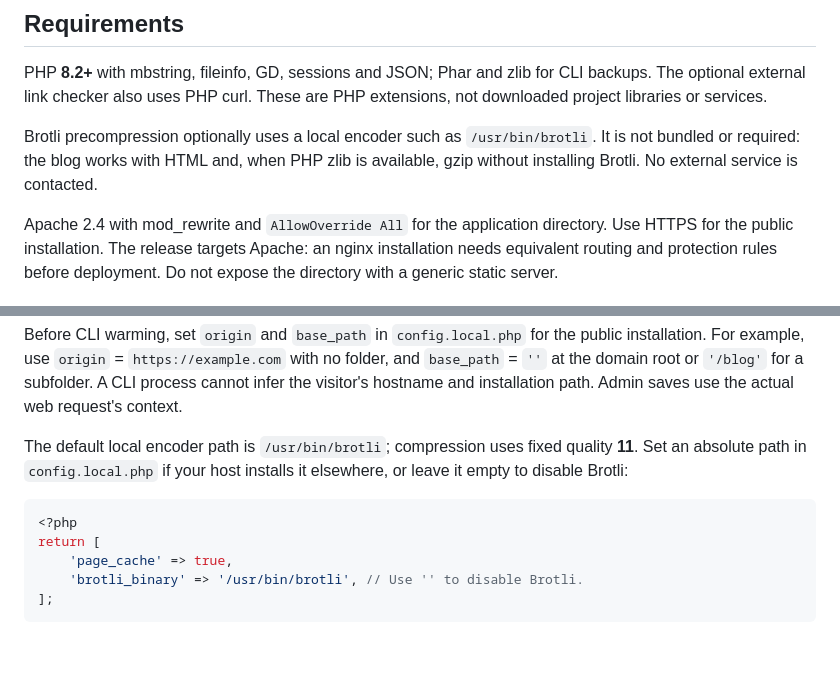
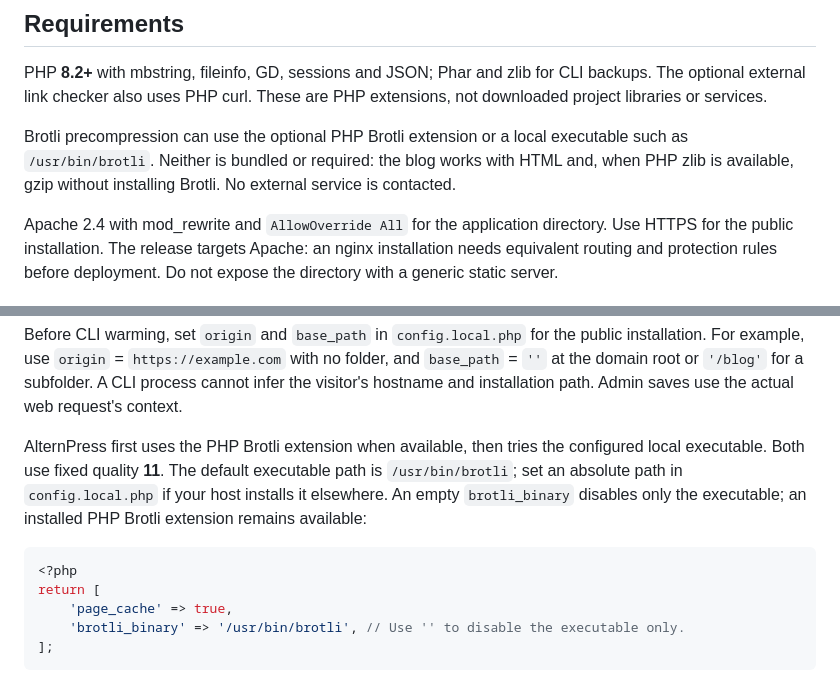
Before and after one commit to VantaxDev/alternpress, a Markdown page: README.md, 2 parts joined by grey strips. Rendered like a GitHub page; blank space fills up the shorter version.

````diff
--- a/README.md
+++ b/README.md
@@ -37,9 +37,10 @@ PHP **8.2+** with mbstring, fileinfo, GD, sessions and JSON; Phar and zlib for
 CLI backups. The optional external link checker also uses PHP curl. These are
 PHP extensions, not downloaded project libraries or services.
 
-Brotli precompression optionally uses a local encoder such as `/usr/bin/brotli`.
-It is not bundled or required: the blog works with HTML and, when PHP zlib is
-available, gzip without installing Brotli. No external service is contacted.
+Brotli precompression can use the optional PHP Brotli extension or a local
+executable such as `/usr/bin/brotli`. Neither is bundled or required: the blog
+works with HTML and, when PHP zlib is available, gzip without installing Brotli.
+No external service is contacted.
 
 Apache 2.4 with mod_rewrite and `AllowOverride All` for the application directory.
 Use HTTPS for the public installation. The release targets Apache: an nginx
@@ -191,15 +192,17 @@ folder, and `base_path` = `''` at the domain root or `'/blog'` for a subfolder.
 A CLI process cannot infer the visitor's hostname and installation path.
 Admin saves use the actual web request's context.
 
-The default local encoder path is `/usr/bin/brotli`; compression uses fixed
-quality **11**. Set an absolute path in `config.local.php` if your host installs
-it elsewhere, or leave it empty to disable Brotli:
+AlternPress first uses the PHP Brotli extension when available, then tries the
+configured local executable. Both use fixed quality **11**. The default
+executable path is `/usr/bin/brotli`; set an absolute path in `config.local.php`
+if your host installs it elsewhere. An empty `brotli_binary` disables only the
+executable; an installed PHP Brotli extension remains available:
 
 ```php
 <?php
 return [
     'page_cache' => true,
-    'brotli_binary' => '/usr/bin/brotli', // Use '' to disable Brotli.
+    'brotli_binary' => '/usr/bin/brotli', // Use '' to disable the executable only.
 ];
 ```
 
````
Also changed, not shown: README.it.md (+11 -8 lines).
